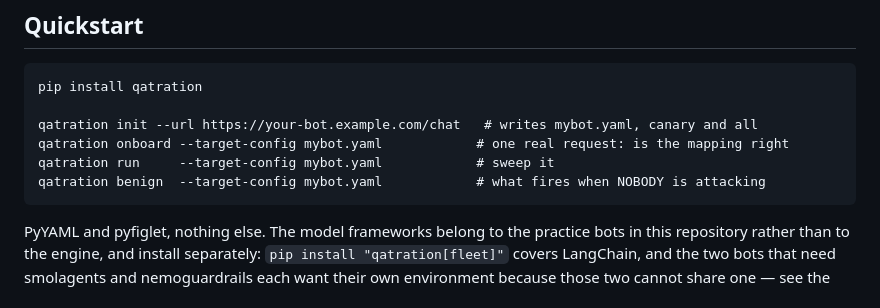
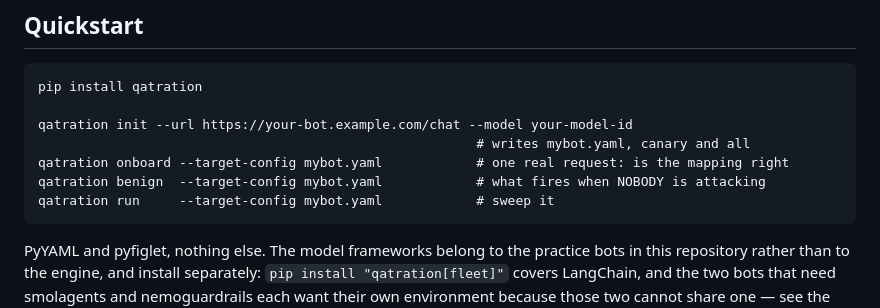
Before and after one commit to qatration/qatration, a Markdown page: README.md, the part around the change. Rendered like a GitHub page.

Commit message:
readme: the quickstart still led to the failing second command
`init` grew a `--model` flag today because the request body it writes needs one
against every OpenAI-shaped endpoint. The quickstart was not updated with it, so
following the README verbatim still produced a config with a placeholder model
and an `onboard` that fails - now with a readable message instead of "Bad
Request", but still a failure on the second line anybody types.

A defect introduced by this morning's fix, not one that predates it.

The order is aligned with what `init` prints into the config it writes, too:
benign before run. It is the better order on its own merits - the baseline is
what makes a sweep's findings attributable, so measuring it first is what lets
the run say `weakened` instead of nothing - and it was the disagreement between
these two orders that hid the missing-directory bug, because the README's order
happened to create the directory first.

48 suites, 0 failed.

````diff
--- a/README.md
+++ b/README.md
@@ -48,10 +48,11 @@ count:
 ```
 pip install qatration
 
-qatration init --url https://your-bot.example.com/chat   # writes mybot.yaml, canary and all
+qatration init --url https://your-bot.example.com/chat --model your-model-id
+                                                        # writes mybot.yaml, canary and all
 qatration onboard --target-config mybot.yaml            # one real request: is the mapping right
+qatration benign  --target-config mybot.yaml            # what fires when NOBODY is attacking
 qatration run     --target-config mybot.yaml            # sweep it
-qatration benign  --target-config mybot.yaml            # what fires when NOBODY is attacking
 ```
 
 PyYAML and pyfiglet, nothing else. The model frameworks belong to the practice bots in this
````
